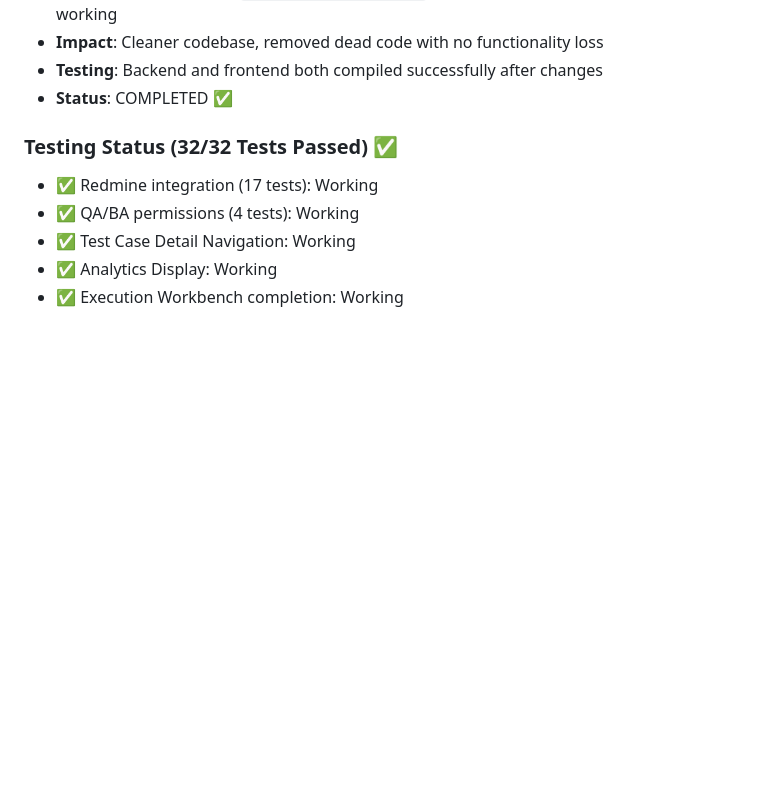
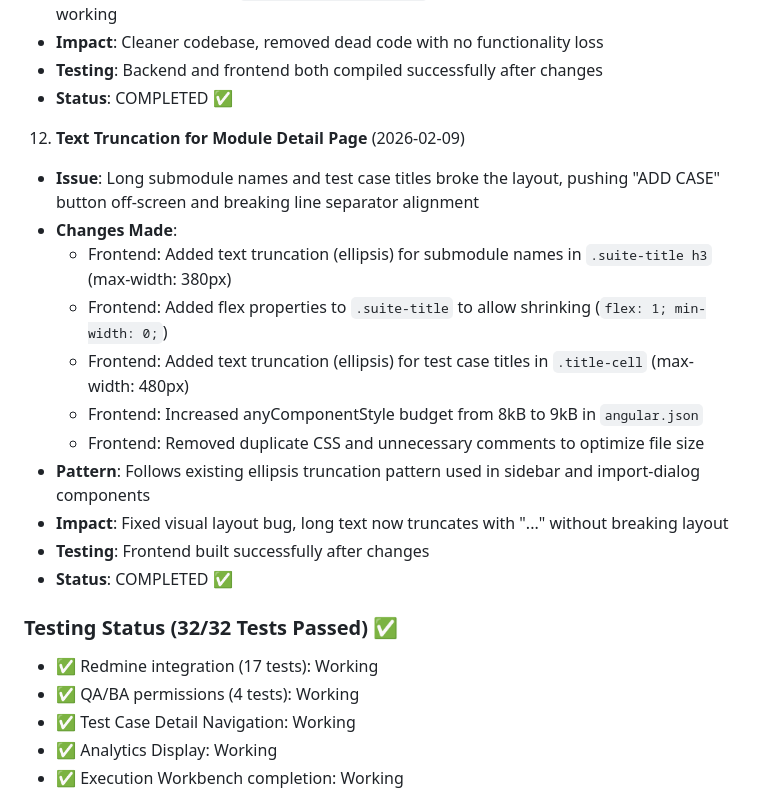
Before and after one commit to irfansyafie96/test-case-management-system, a Markdown page: .ai/memory-bank/activeContext.md, the part around the change. Drawn GitHub-style; blank space fills up the shorter version.

Commit message:
docs: update memory bank with text truncation fix and expected_result column removal

```diff
--- a/.ai/memory-bank/activeContext.md
+++ b/.ai/memory-bank/activeContext.md
@@ -134,6 +134,19 @@ None - All issues resolved!
    - **Important Distinction**: `TestStep.expectedResult` (for individual steps) remains intact and working
    - **Impact**: Cleaner codebase, removed dead code with no functionality loss
    - **Testing**: Backend and frontend both compiled successfully after changes
+   - **Status**: COMPLETED ✅
+
+12. **Text Truncation for Module Detail Page** (2026-02-09)
+   - **Issue**: Long submodule names and test case titles broke the layout, pushing "ADD CASE" button off-screen and breaking line separator alignment
+   - **Changes Made**:
+     - Frontend: Added text truncation (ellipsis) for submodule names in `.suite-title h3` (max-width: 380px)
+     - Frontend: Added flex properties to `.suite-title` to allow shrinking (`flex: 1; min-width: 0;`)
+     - Frontend: Added text truncation (ellipsis) for test case titles in `.title-cell` (max-width: 480px)
+     - Frontend: Increased anyComponentStyle budget from 8kB to 9kB in `angular.json`
+     - Frontend: Removed duplicate CSS and unnecessary comments to optimize file size
+   - **Pattern**: Follows existing ellipsis truncation pattern used in sidebar and import-dialog components
+   - **Impact**: Fixed visual layout bug, long text now truncates with "..." without breaking layout
+   - **Testing**: Frontend built successfully after changes
    - **Status**: COMPLETED ✅
 
 ### Testing Status (32/32 Tests Passed) ✅
```
Also changed, not shown: .ai/memory-bank/progress.md (+15 -2 lines).
